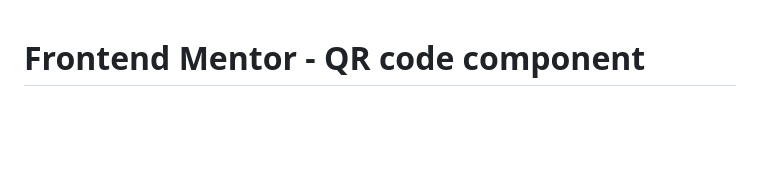
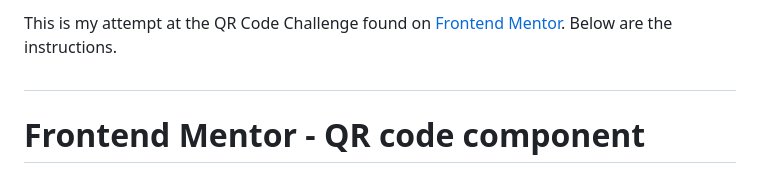
Before and after one commit to Margaret-In-Cali/qr-code-component-main, a Markdown page: README.md, the part around the change. GitHub-like rendering; blank space fills up the shorter version.

```diff
--- a/README.md
+++ b/README.md
@@ -1,3 +1,7 @@
+This is my attempt at the QR Code Challenge found on [Frontend Mentor](https://www.frontendmentor.io). Below are the instructions.
+
+##
+
 # Frontend Mentor - QR code component
 
 ![Design preview for the QR code component coding challenge](./design/desktop-preview.jpg)
```
